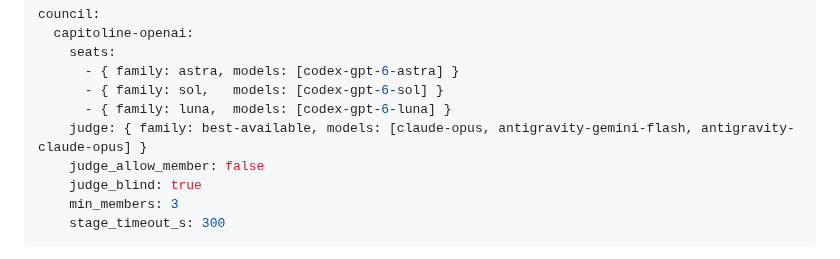
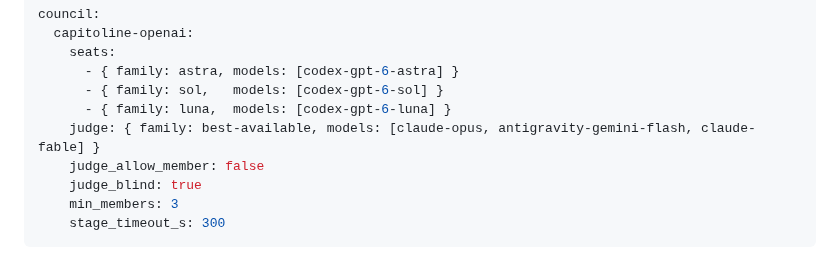
Before and after one commit to marco-fabbri/capitoline, a Markdown page: docs/measure-a-model.md, the part around the change. Rendered like a GitHub page.

```diff
--- a/docs/measure-a-model.md
+++ b/docs/measure-a-model.md
@@ -126,7 +126,7 @@ council:
       - { family: astra, models: [codex-gpt-6-astra] }
       - { family: sol,   models: [codex-gpt-6-sol] }
       - { family: luna,  models: [codex-gpt-6-luna] }
-    judge: { family: best-available, models: [claude-opus, antigravity-gemini-flash, antigravity-claude-opus] }
+    judge: { family: best-available, models: [claude-opus, antigravity-gemini-flash, claude-fable] }
     judge_allow_member: false
     judge_blind: true
     min_members: 3
```
Also changed, not shown: docs/connecting-an-application.md (+2 -2 lines).
